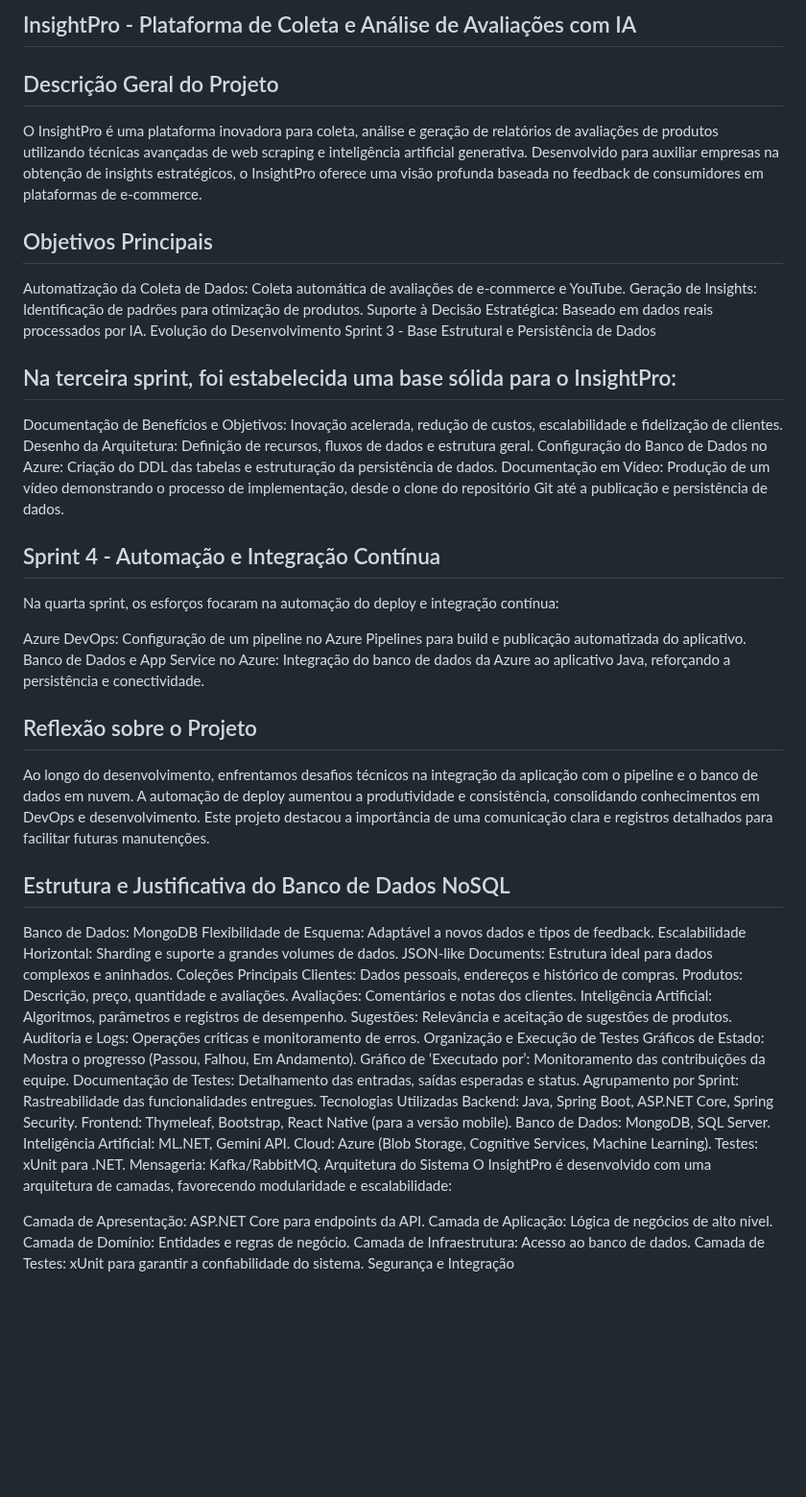
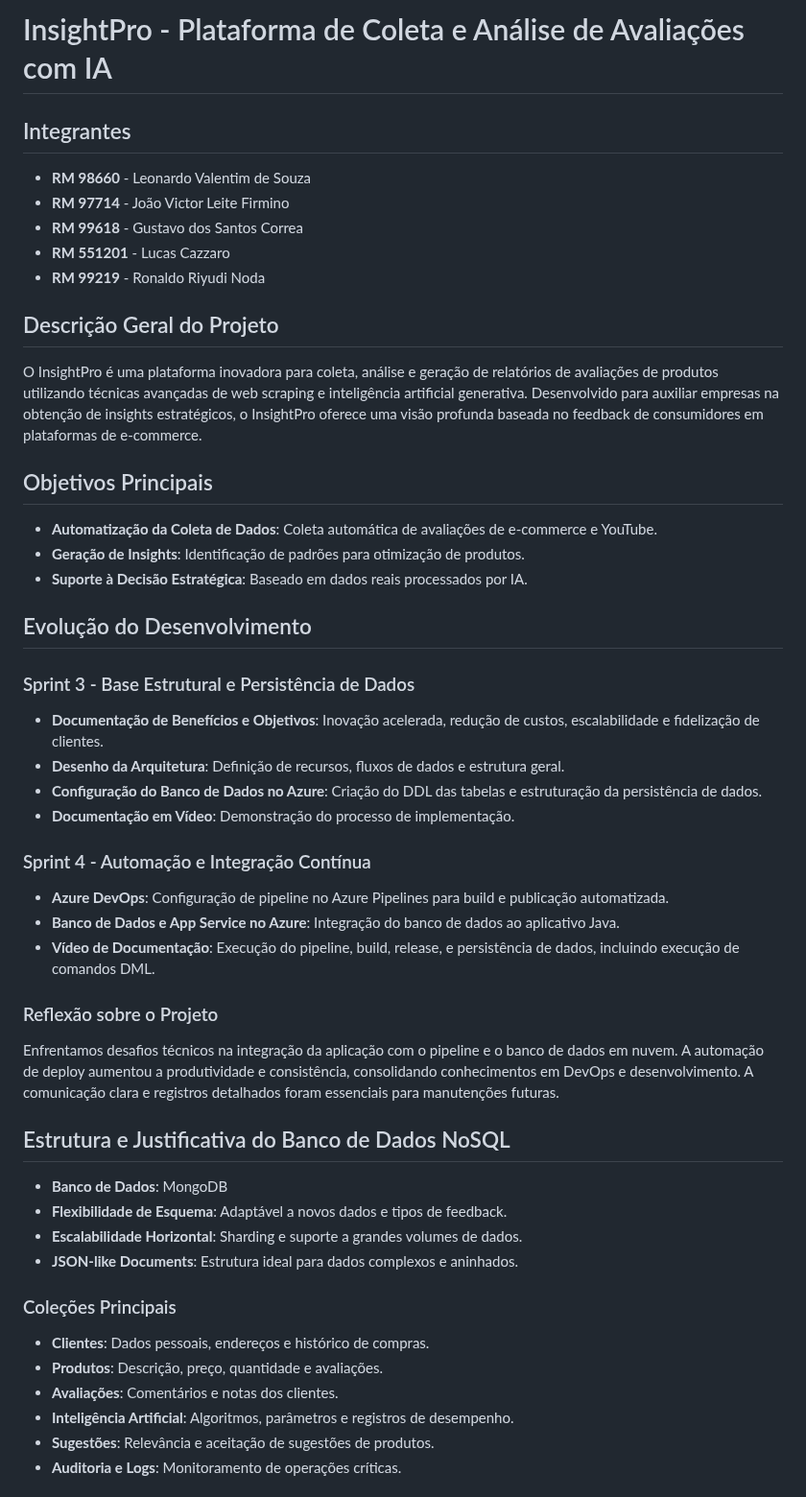
Before and after one commit to Joao-Victor-Leite-Firmino/InsightPro, a Markdown page: README.md, the part around one of its changes. Shown at 96% size. GitHub-like rendering; blank space fills up the shorter version.

```diff
--- a/README.md
+++ b/README.md
@@ -1,66 +1,47 @@
-## InsightPro - Plataforma de Coleta e Análise de Avaliações com IA
+# InsightPro - Plataforma de Coleta e Análise de Avaliações com IA
+
+## Integrantes
+- **RM 98660** - Leonardo Valentim de Souza
+- **RM 97714** - João Victor Leite Firmino
+- **RM 99618** - Gustavo dos Santos Correa
+- **RM 551201** - Lucas Cazzaro
+- **RM 99219** - Ronaldo Riyudi Noda
 
 ## Descrição Geral do Projeto
-
 O InsightPro é uma plataforma inovadora para coleta, análise e geração de relatórios de avaliações de produtos utilizando técnicas avançadas de web scraping e inteligência artificial generativa. Desenvolvido para auxiliar empresas na obtenção de insights estratégicos, o InsightPro oferece uma visão profunda baseada no feedback de consumidores em plataformas de e-commerce.
 
 ## Objetivos Principais
+- **Automatização da Coleta de Dados**: Coleta automática de avaliações de e-commerce e YouTube.
+- **Geração de Insights**: Identificação de padrões para otimização de produtos.
+- **Suporte à Decisão Estratégica**: Baseado em dados reais processados por IA.
 
-Automatização da Coleta de Dados: Coleta automática de avaliações de e-commerce e YouTube.
-Geração de Insights: Identificação de padrões para otimização de produtos.
-Suporte à Decisão Estratégica: Baseado em dados reais processados por IA.
-Evolução do Desenvolvimento
-Sprint 3 - Base Estrutural e Persistência de Dados
+## Evolução do Desenvolvimento
 
-## Na terceira sprint, foi estabelecida uma base sólida para o InsightPro:
+### Sprint 3 - Base Estrutural e Persistência de Dados
+- **Documentação de Benefícios e Objetivos**: Inovação acelerada, redução de custos, escalabilidade e fidelização de clientes.
+- **Desenho da Arquitetura**: Definição de recursos, fluxos de dados e estrutura geral.
+- **Configuração do Banco de Dados no Azure**: Criação do DDL das tabelas e estruturação da persistência de dados.
+- **Documentação em Vídeo**: Demonstração do processo de implementação.
 
-Documentação de Benefícios e Objetivos: Inovação acelerada, redução de custos, escalabilidade e fidelização de clientes.
-Desenho da Arquitetura: Definição de recursos, fluxos de dados e estrutura geral.
-Configuração do Banco de Dados no Azure: Criação do DDL das tabelas e estruturação da persistência de dados.
-Documentação em Vídeo: Produção de um vídeo demonstrando o processo de implementação, desde o clone do repositório Git até a publicação e persistência de dados.
+### Sprint 4 - Automação e Integração Contínua
+- **Azure DevOps**: Configuração de pipeline no Azure Pipelines para build e publicação automatizada.
+- **Banco de Dados e App Service no Azure**: Integração do banco de dados ao aplicativo Java.
+- **Vídeo de Documentação**: Execução do pipeline, build, release, e persistência de dados, incluindo execução de comandos DML.
 
-## Sprint 4 - Automação e Integração Contínua
-Na quarta sprint, os esforços focaram na automação do deploy e integração contínua:
-
-Azure DevOps: Configuração de um pipeline no Azure Pipelines para build e publicação automatizada do aplicativo.
-Banco de Dados e App Service no Azure: Integração do banco de dados da Azure ao aplicativo Java, reforçando a persistência e conectividade.
-
-## Reflexão sobre o Projeto
-
-Ao longo do desenvolvimento, enfrentamos desafios técnicos na integração da aplicação com o pipeline e o banco de dados em nuvem. A automação de deploy aumentou a produtividade e consistência, consolidando conhecimentos em DevOps e desenvolvimento. Este projeto destacou a importância de uma comunicação clara e registros detalhados para facilitar futuras manutenções.
+### Reflexão sobre o Projeto
+Enfrentamos desafios técnicos na integração da aplicação com o pipeline e o banco de dados em nuvem. A automação de deploy aumentou a produtividade e consistência, consolidando conhecimentos em DevOps e desenvolvimento. A comunicação clara e registros detalhados foram essenciais para manutenções futuras.
 
 ## Estrutura e Justificativa do Banco de Dados NoSQL
-Banco de Dados: MongoDB
-Flexibilidade de Esquema: Adaptável a novos dados e tipos de feedback.
-Escalabilidade Horizontal: Sharding e suporte a grandes volumes de dados.
-JSON-like Documents: Estrutura ideal para dados complexos e aninhados.
-Coleções Principais
-Clientes: Dados pessoais, endereços e histórico de compras.
-Produtos: Descrição, preço, quantidade e avaliações.
-Avaliações: Comentários e notas dos clientes.
-Inteligência Artificial: Algoritmos, parâmetros e registros de desempenho.
-Sugestões: Relevância e aceitação de sugestões de produtos.
-Auditoria e Logs: Operações críticas e monitoramento de erros.
-Organização e Execução de Testes
-Gráficos de Estado: Mostra o progresso (Passou, Falhou, Em Andamento).
-Gráfico de ‘Executado por’: Monitoramento das contribuições da equipe.
-Documentação de Testes: Detalhamento das entradas, saídas esperadas e status.
-Agrupamento por Sprint: Rastreabilidade das funcionalidades entregues.
-Tecnologias Utilizadas
-Backend: Java, Spring Boot, ASP.NET Core, Spring Security.
-Frontend: Thymeleaf, Bootstrap, React Native (para a versão mobile).
-Banco de Dados: MongoDB, SQL Server.
-Inteligência Artificial: ML.NET, Gemini API.
-Cloud: Azure (Blob Storage, Cognitive Services, Machine Learning).
-Testes: xUnit para .NET.
-Mensageria: Kafka/RabbitMQ.
-Arquitetura do Sistema
-O InsightPro é desenvolvido com uma arquitetura de camadas, favorecendo modularidade e escalabilidade:
+- **Banco de Dados**: MongoDB
+- **Flexibilidade de Esquema**: Adaptável a novos dados e tipos de feedback.
+- **Escalabilidade Horizontal**: Sharding e suporte a grandes volumes de dados.
+- **JSON-like Documents**: Estrutura ideal para dados complexos e aninhados.
 
-Camada de Apresentação: ASP.NET Core para endpoints da API.
-Camada de Aplicação: Lógica de negócios de alto nível.
-Camada de Domínio: Entidades e regras de negócio.
-Camada de Infraestrutura: Acesso ao banco de dados.
-Camada de Testes: xUnit para garantir a confiabilidade do sistema.
-Segurança e Integração
+### Coleções Principais
+- **Clientes**: Dados pessoais, endereços e histórico de compras.
+- **Produtos**: Descrição, preço, quantidade e avaliações.
+- **Avaliações**: Comentários e notas dos clientes.
+- **Inteligência Artificial**: Algoritmos, parâmetros e registros de desempenho.
+- **Sugestões**: Relevância e aceitação de sugestões de produtos.
+- **Auditoria e Logs**: Monitoramento de operações críticas.
 
```
Also changed, not shown: other parts of README.md (+91 -60 lines).
